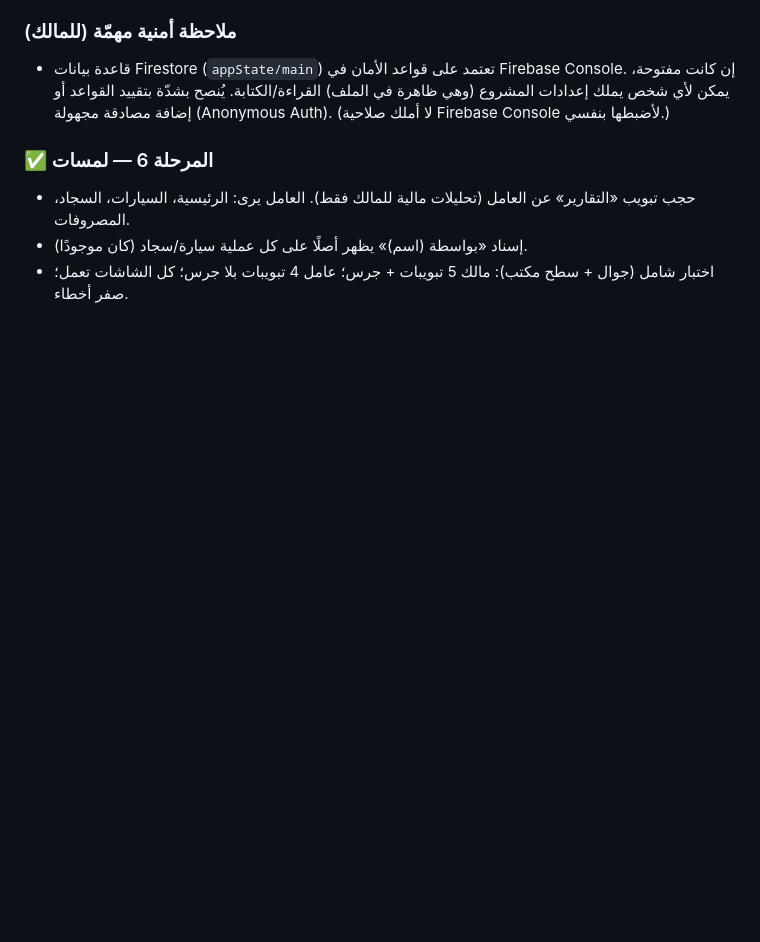
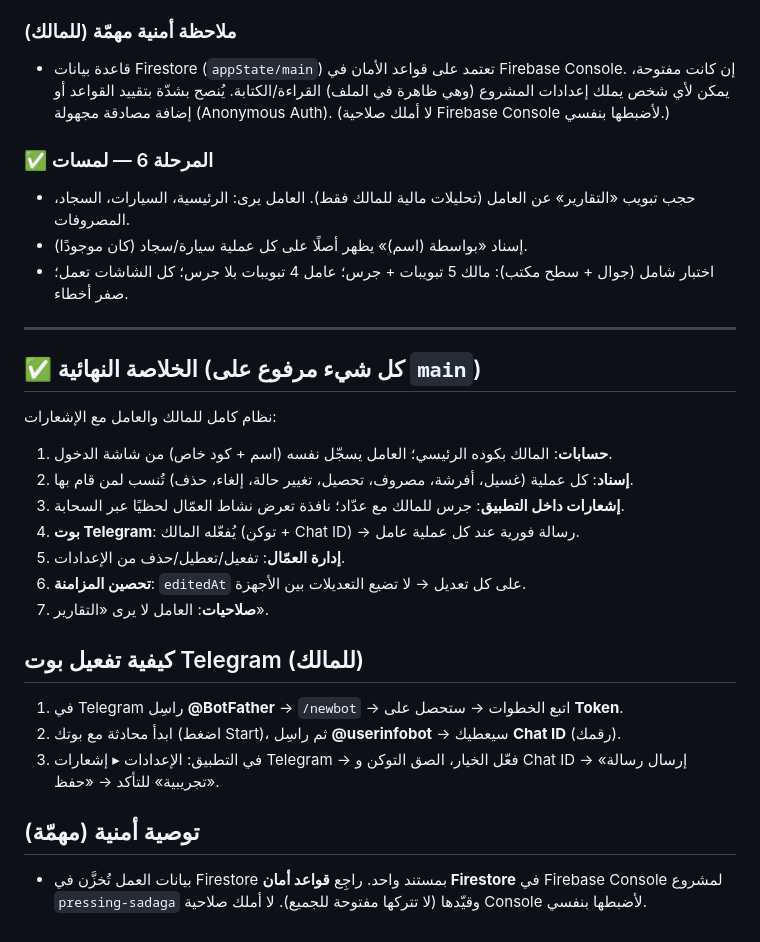
Before and after one commit to YAHYASIDE/PRESSING, a Markdown page: WORKLOG.md, the part around the change. GitHub-like rendering; blank space fills up the shorter version.

Commit message:
docs: finalize WORKLOG — summary, Telegram setup, security note
Co-Authored-By: Claude Opus 4.8 <noreply@anthropic.com>
Claude-Session: https://claude.ai/code/session_012pPNQ7pXxPmNGVVCyGEVCC

```diff
--- a/WORKLOG.md
+++ b/WORKLOG.md
@@ -56,3 +56,23 @@
 - حجب تبويب «التقارير» عن العامل (تحليلات مالية للمالك فقط). العامل يرى: الرئيسية، السيارات، السجاد، المصروفات.
 - إسناد «بواسطة (اسم)» يظهر أصلًا على كل عملية سيارة/سجاد (كان موجودًا).
 - اختبار شامل (جوال + سطح مكتب): مالك 5 تبويبات + جرس؛ عامل 4 تبويبات بلا جرس؛ كل الشاشات تعمل؛ صفر أخطاء.
+
+---
+
+## ✅ الخلاصة النهائية (كل شيء مرفوع على `main`)
+نظام كامل للمالك والعامل مع الإشعارات:
+1. **حسابات**: المالك بكوده الرئيسي؛ العامل يسجّل نفسه (اسم + كود خاص) من شاشة الدخول.
+2. **إسناد**: كل عملية (غسيل، أفرشة، مصروف، تحصيل، تغيير حالة، إلغاء، حذف) تُنسب لمن قام بها.
+3. **إشعارات داخل التطبيق**: جرس للمالك مع عدّاد؛ نافذة تعرض نشاط العمّال لحظيًا عبر السحابة.
+4. **بوت Telegram**: يُفعّله المالك (توكن + Chat ID) → رسالة فورية عند كل عملية عامل.
+5. **إدارة العمّال**: تفعيل/تعطيل/حذف من الإعدادات.
+6. **تحصين المزامنة**: `editedAt` على كل تعديل → لا تضيع التعديلات بين الأجهزة.
+7. **صلاحيات**: العامل لا يرى «التقارير».
+
+## كيفية تفعيل بوت Telegram (للمالك)
+1. في Telegram راسِل **@BotFather** → `/newbot` → اتبع الخطوات → ستحصل على **Token**.
+2. ابدأ محادثة مع بوتك (اضغط Start)، ثم راسِل **@userinfobot** → سيعطيك **Chat ID** (رقمك).
+3. في التطبيق: الإعدادات ▸ إشعارات Telegram → فعّل الخيار، الصق التوكن و Chat ID → «إرسال رسالة تجريبية» للتأكد → «حفظ».
+
+## توصية أمنية (مهمّة)
+- بيانات العمل تُخزَّن في Firestore بمستند واحد. راجِع **قواعد أمان Firestore** في Firebase Console لمشروع `pressing-sadaga` وقيّدها (لا تتركها مفتوحة للجميع). لا أملك صلاحية Console لأضبطها بنفسي.
```
